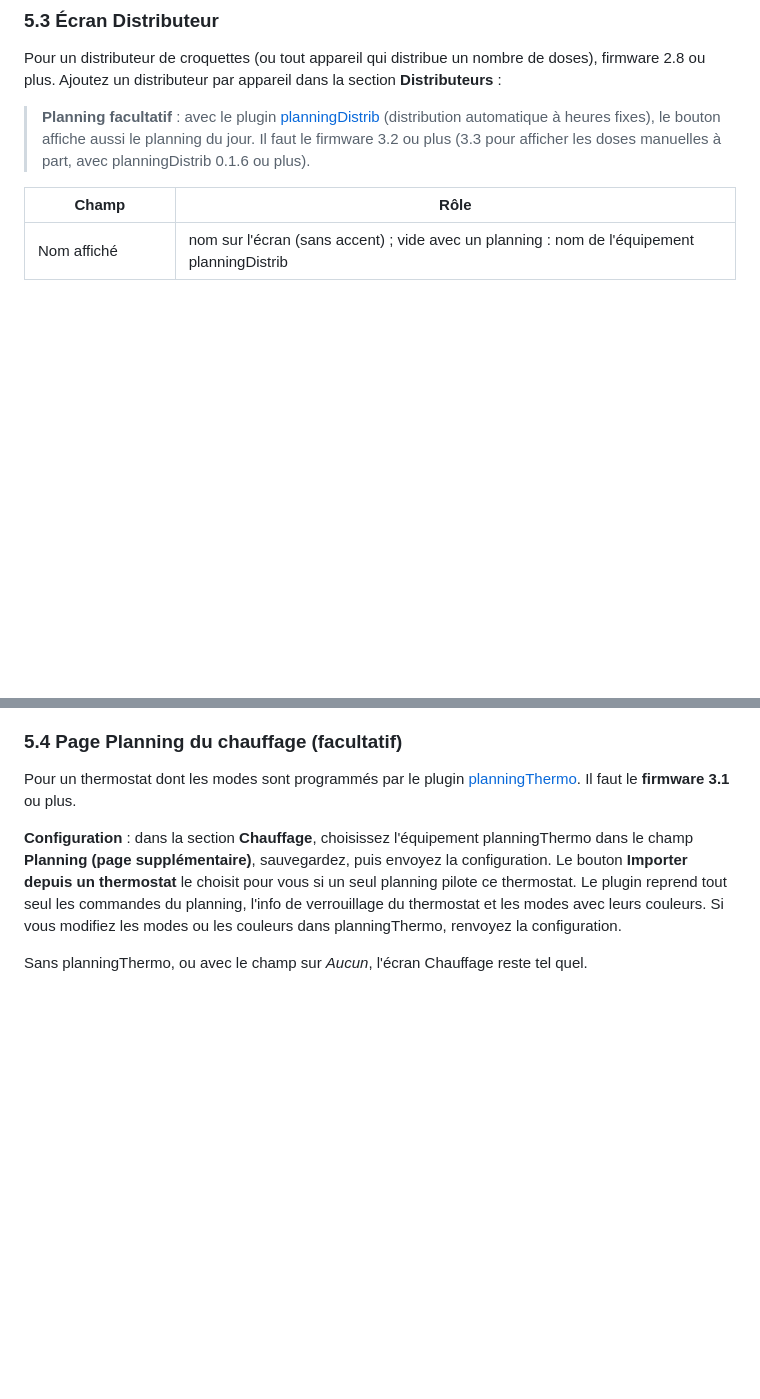
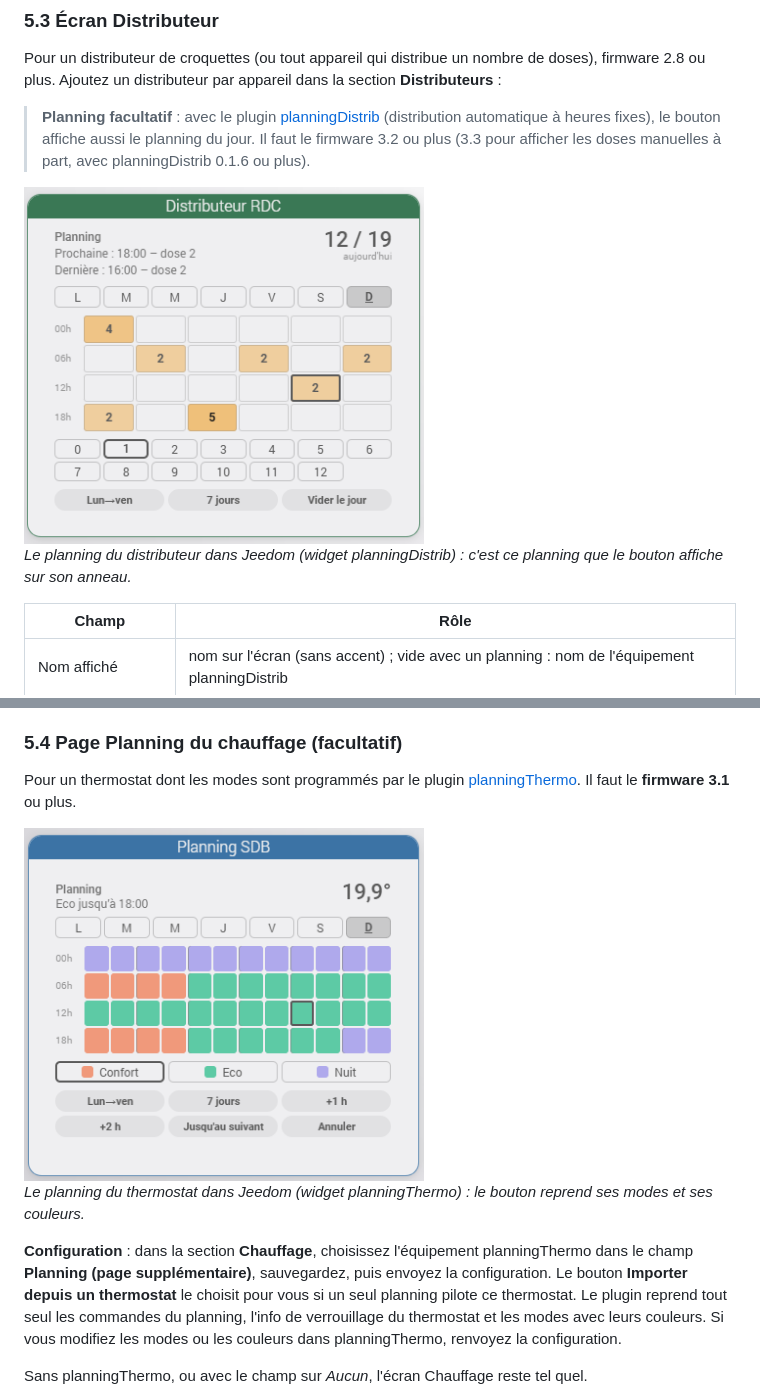
Before and after one commit to JeromeR60/jeedom-m5dial, a Markdown page: docs/fr_FR/index.md, 2 parts joined by grey strips. GitHub-like rendering; pictures changed too: docs/images/widget-planning-distrib.png (added), docs/images/widget-planning-thermo.png (added); blank space fills up the shorter version.

Commit message:
Documentation : captures des widgets de planning

```diff
--- a/docs/fr_FR/index.md
+++ b/docs/fr_FR/index.md
@@ -319,6 +319,10 @@ Pour un distributeur de croquettes (ou tout appareil qui distribue un nombre de
 
 > **Planning facultatif** : avec le plugin [planningDistrib](https://github.com/JeromeR60/jeedom-planningDistributeur) (distribution automatique à heures fixes), le bouton affiche aussi le planning du jour. Il faut le firmware 3.2 ou plus (3.3 pour afficher les doses manuelles à part, avec planningDistrib 0.1.6 ou plus).
 
+<img src="../images/widget-planning-distrib.png" alt="Widget planningDistrib dans Jeedom" width="400">
+
+*Le planning du distributeur dans Jeedom (widget planningDistrib) : c'est ce planning que le bouton affiche sur son anneau.*
+
 | Champ | Rôle |
 | --- | --- |
 | Nom affiché | nom sur l'écran (sans accent) ; vide avec un planning : nom de l'équipement planningDistrib |
@@ -336,6 +340,10 @@ Si vous modifiez les doses mini / maxi ou la couleur dans planningDistrib, **ren
 ### 5.4 Page Planning du chauffage (facultatif)
 
 Pour un thermostat dont les modes sont programmés par le plugin [planningThermo](https://github.com/JeromeR60/jeedom-planningThermo). Il faut le **firmware 3.1** ou plus.
+
+<img src="../images/widget-planning-thermo.png" alt="Widget planningThermo dans Jeedom" width="400">
+
+*Le planning du thermostat dans Jeedom (widget planningThermo) : le bouton reprend ses modes et ses couleurs.*
 
 **Configuration** : dans la section **Chauffage**, choisissez l'équipement planningThermo dans le champ **Planning (page supplémentaire)**, sauvegardez, puis envoyez la configuration. Le bouton **Importer depuis un thermostat** le choisit pour vous si un seul planning pilote ce thermostat. Le plugin reprend tout seul les commandes du planning, l'info de verrouillage du thermostat et les modes avec leurs couleurs. Si vous modifiez les modes ou les couleurs dans planningThermo, renvoyez la configuration.
 
```
